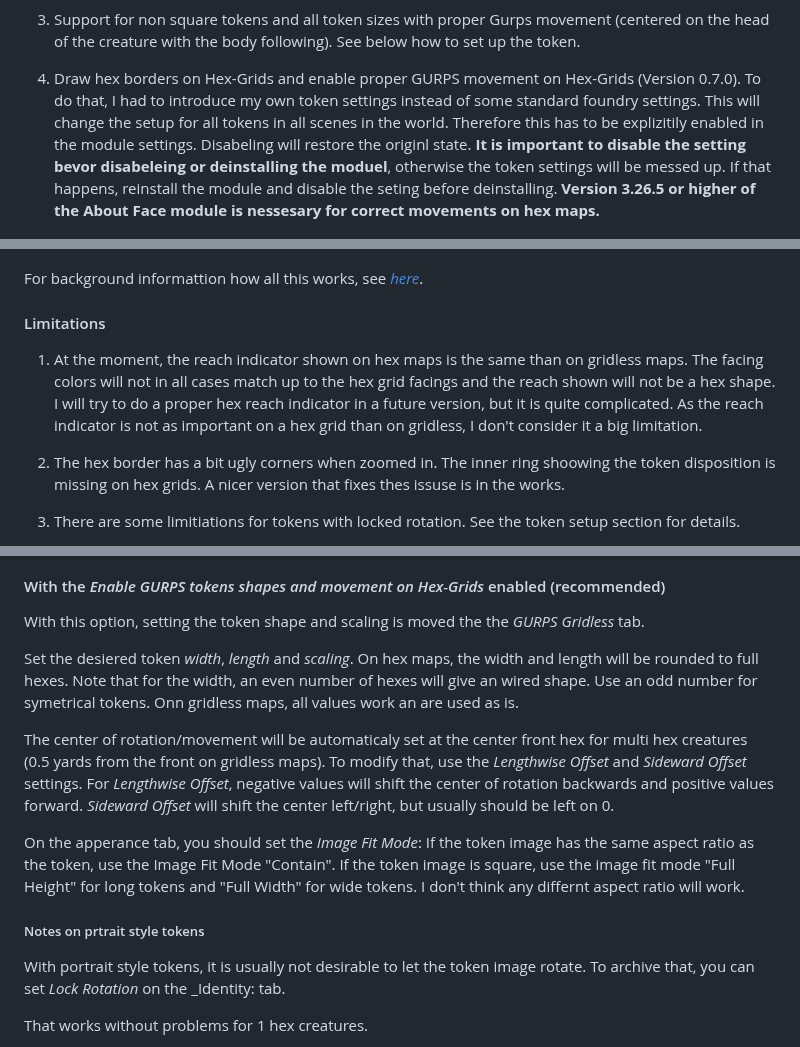
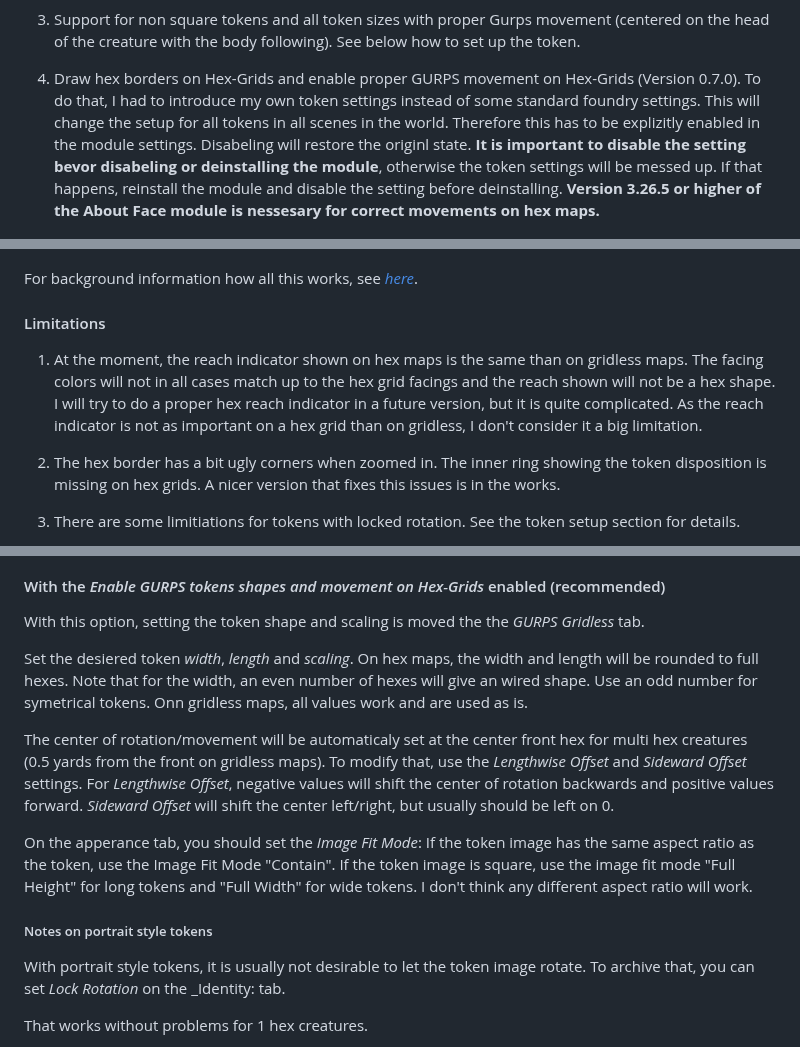
Before and after one commit to StefanLeng/gurps-gridless, a Markdown page: README.md, 3 parts joined by grey strips. GitHub-like rendering.

```diff
--- a/README.md
+++ b/README.md
@@ -13,17 +13,17 @@ You can change the key binds under "configure Controls" in Foundry.
 
 3. Support for non square tokens and all token sizes with proper Gurps movement (centered on the head of the creature with the body following). See below how to set up the token.
 
-4. Draw hex borders on Hex-Grids and enable proper GURPS movement on Hex-Grids (Version 0.7.0). To do that, I had to introduce my own token settings instead of some standard foundry settings. This will change the setup for all tokens in all scenes in the world. Therefore this has to be explizitily enabled in the module settings. Disabeling will restore the originl state. **It is important to disable the setting bevor disabeleing or deinstalling the moduel**, otherwise the token settings will be messed up. If that happens, reinstall the module and disable the seting before deinstalling. **Version 3.26.5 or higher of the About Face module is nessesary for correct movements on hex maps.**
+4. Draw hex borders on Hex-Grids and enable proper GURPS movement on Hex-Grids (Version 0.7.0). To do that, I had to introduce my own token settings instead of some standard foundry settings. This will change the setup for all tokens in all scenes in the world. Therefore this has to be explizitly enabled in the module settings. Disabeling will restore the originl state. **It is important to disable the setting bevor disabeling or deinstalling the module**, otherwise the token settings will be messed up. If that happens, reinstall the module and disable the setting before deinstalling. **Version 3.26.5 or higher of the About Face module is nessesary for correct movements on hex maps.**
 
 ![hex border example](hexborder.png "Hex Border example")
 
-For background informattion how all this works, see *[here](background.md)*.
+For background information how all this works, see *[here](background.md)*.
 
 #### Limitations
 
 1. At the moment, the reach indicator shown on hex maps is the same than on gridless maps. The facing colors will not in all cases match up to the hex grid facings and the reach shown will not be a hex shape. I will try to do a proper hex reach indicator in a future version, but it is quite complicated. As the reach indicator is not as important on a hex grid than on gridless, I don't consider it a big limitation.
 
-2. The hex border has a bit ugly corners when zoomed in. The inner ring shoowing the token disposition is missing on hex grids. A nicer version that fixes thes issuse is in the works.
+2. The hex border has a bit ugly corners when zoomed in. The inner ring showing the token disposition is missing on hex grids. A nicer version that fixes this issues is in the works.
 
 3. There are some limitiations for tokens with locked rotation. See the token setup section for details.
 
@@ -50,16 +50,16 @@ I usually set the number of pixels given for one DnD 5 feet square for 1 yard an
 
 With this option, setting the token shape and scaling is moved the the _GURPS Gridless_ tab.
 
-Set the desiered token _width_, _length_ and _scaling_. On hex maps, the width and length will be rounded to full hexes. Note that for the width, an even number of hexes will give an wired shape. Use an odd number for symetrical tokens. Onn gridless maps, all values work an are used as is.
+Set the desiered token _width_, _length_ and _scaling_. On hex maps, the width and length will be rounded to full hexes. Note that for the width, an even number of hexes will give an wired shape. Use an odd number for symetrical tokens. Onn gridless maps, all values work and are used as is.
 
 The center of rotation/movement will be automaticaly set at the center front hex for multi hex creatures (0.5 yards from the front on gridless maps). To modify that, use the _Lengthwise Offset_ and _Sideward Offset_ settings. For _Lengthwise Offset_, negative values will shift the center of rotation backwards and positive values forward. _Sideward Offset_ will shift the center left/right, but usually should be left on 0.
 
 On the apperance tab, you should set the _Image Fit Mode_:
 If the token image has the same aspect ratio as the token, use the Image Fit Mode "Contain".
 If the token image is square, use the image fit mode "Full Height" for long tokens and "Full Width" for wide tokens.
-I don't think any differnt aspect ratio will work.
+I don't think any different aspect ratio will work.
 
-##### Notes on prtrait style tokens
+##### Notes on portrait style tokens
 
 With portrait style tokens, it is usually not desirable to let the token image rotate. To archive that, you can set _Lock Rotation_ on the _Identity: tab.
 
```
Also changed, not shown: other parts of README.md (+1 -1 lines), background.md (+5 -5 lines).
